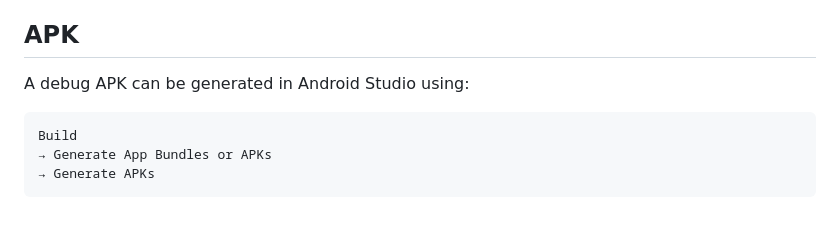
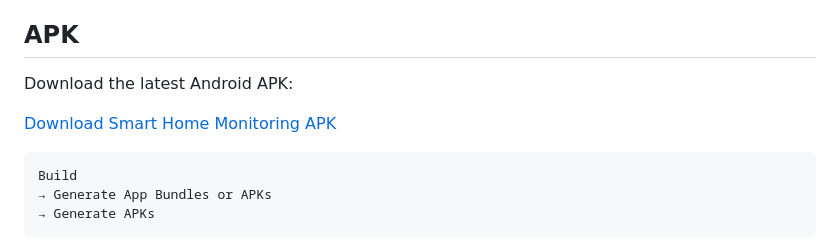
Before and after one commit to DineshS2001/smart-home-monitoring, a Markdown page: README.md, the part around the change. GitHub-like rendering; blank space fills up the shorter version.

Commit message:
Add final APK download link
Add final APK download link

````diff
--- a/README.md
+++ b/README.md
@@ -147,7 +147,9 @@ The following functions were tested:
 
 ## APK
 
-A debug APK can be generated in Android Studio using:
+Download the latest Android APK:
+
+[Download Smart Home Monitoring APK](https://github.com/DineshS2001/smart-home-monitoring/releases/download/v1.0/app-debug.apk)
 
 ```text
 Build
````
